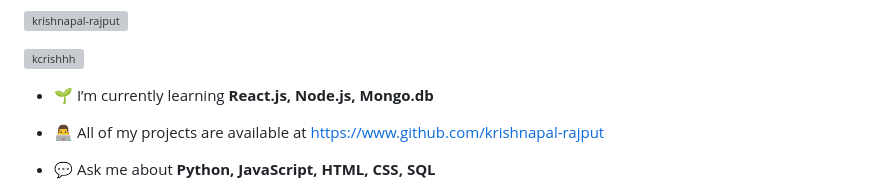
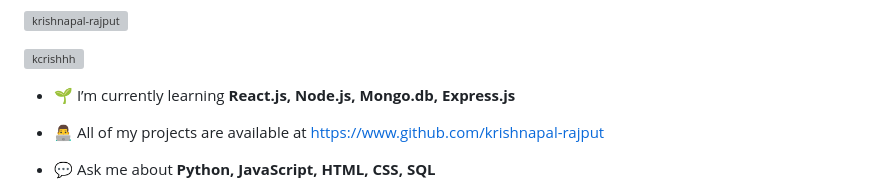
Before and after one commit to Krishnapal-rajput/Krishnapal-rajput, a Markdown page: README.md, the part around the change. Drawn GitHub-style; grey boxes are pictures that could not be loaded.

```diff
--- a/README.md
+++ b/README.md
@@ -7,7 +7,7 @@
 
 <p align="left"> <a href="https://twitter.com/kcrishhh" target="blank"><img src="https://img.shields.io/twitter/follow/kcrishhh?logo=twitter&style=for-the-badge" alt="kcrishhh" /></a> </p>
 
-- 🌱 I’m currently learning **React.js, Node.js, Mongo.db**
+- 🌱 I’m currently learning **React.js, Node.js, Mongo.db, Express.js**
 
 - 👨‍💻 All of my projects are available at [https://www.github.com/krishnapal-rajput](https://www.github.com/krishnapal-rajput)
 
```
